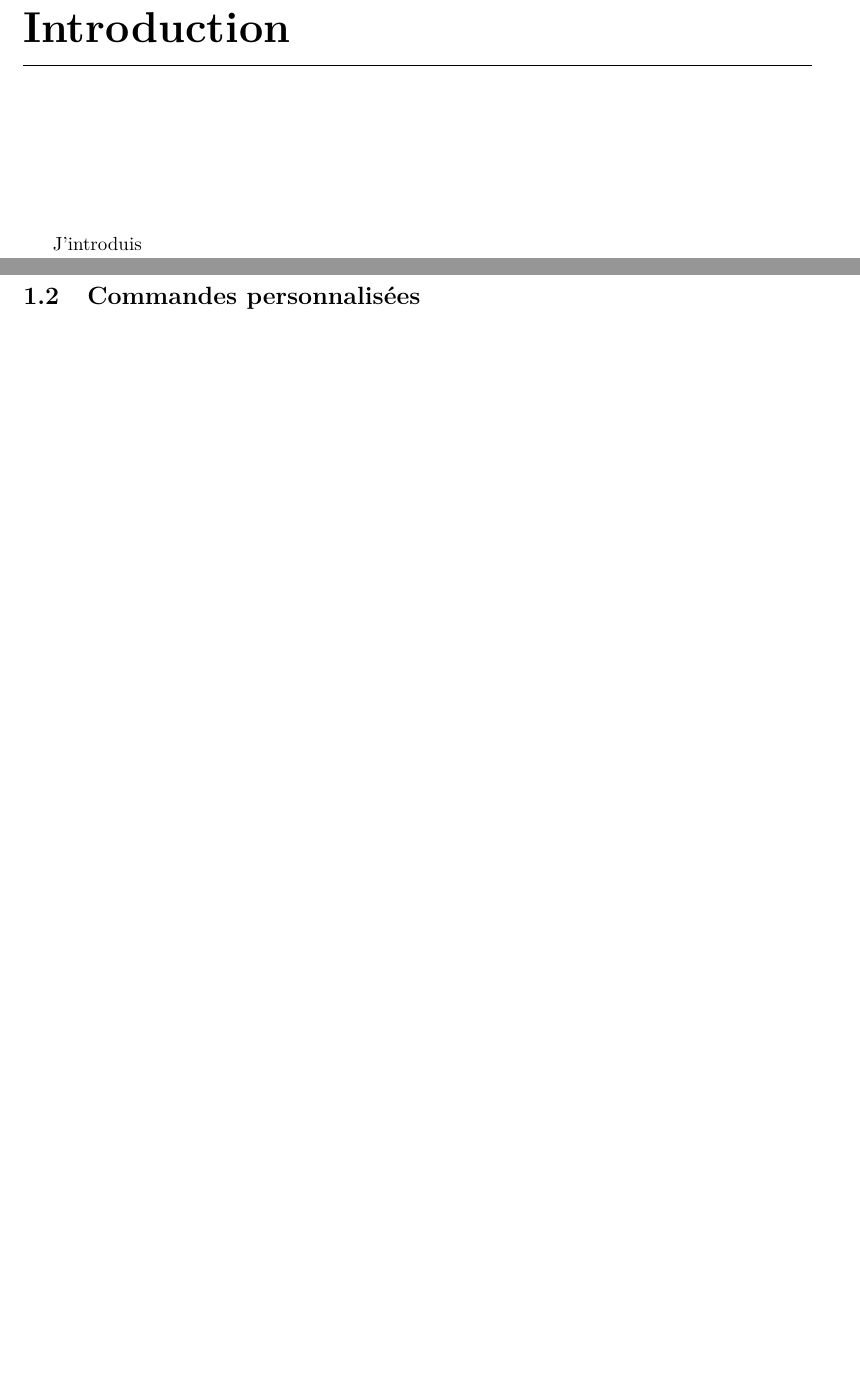
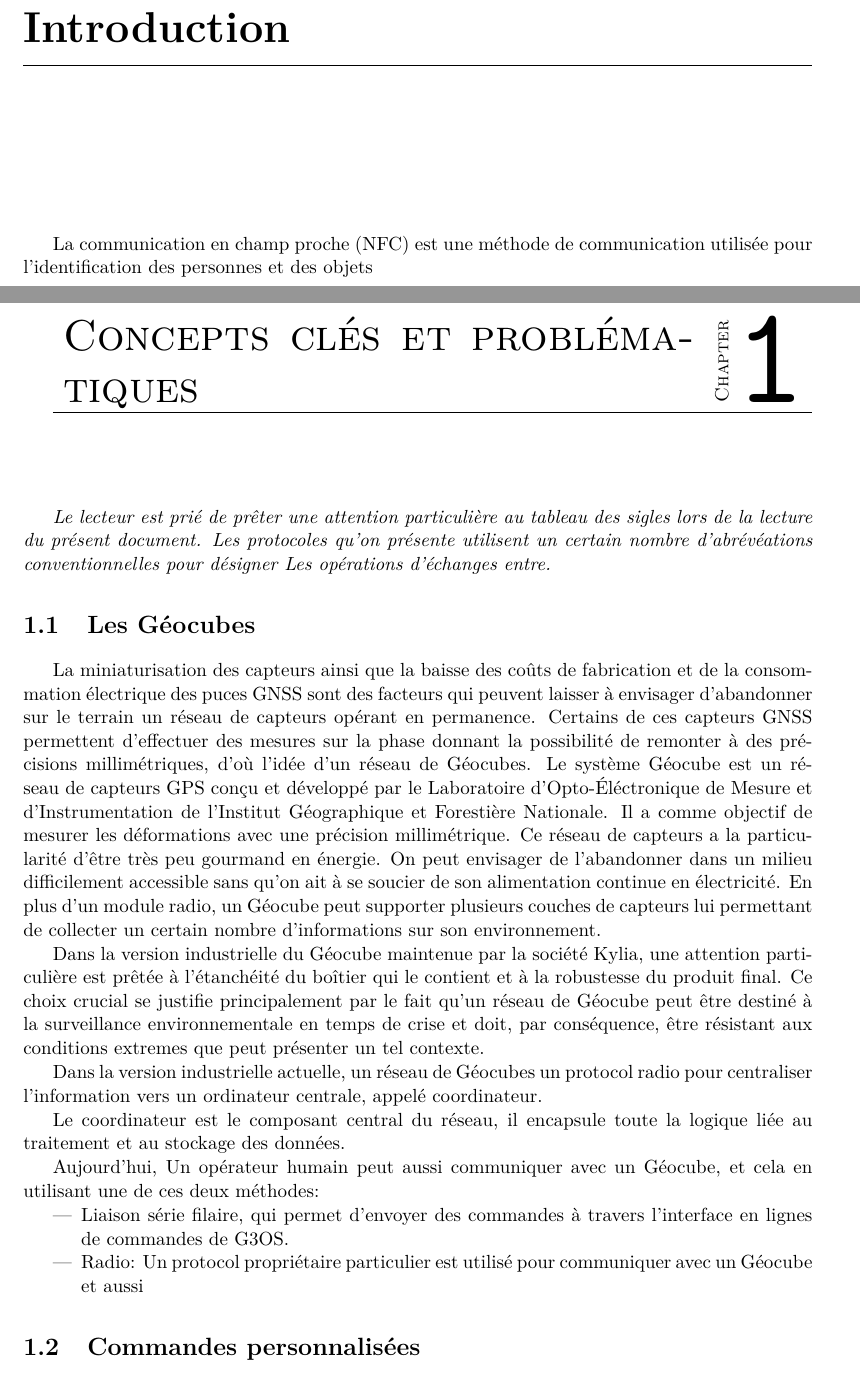
Before and after one commit to mohamedamjad/rapport_tfe, a LaTeX document (latexensg.tex): two parts of pages 17 and 19 of 27 before the commit and two parts of pages 12 and 14 of 22 after it, joined at a grey line, cut so that both start at the same text, the shorter picture padded with empty space. Compiled offline with pdfLaTeX.

Commit message:
ajout de la sous-section Geocube

```diff
--- a/latexensg.tex
+++ b/latexensg.tex
@@ -146,22 +146,37 @@ Tout le personnel du Laboratoire d'Opto-Électronique et de la société KYLIA.
   \addcontentsline{toc}{chapter}{Introduction}
 
   \vspace{1.5cm}
-	J'introduis
+
+	La communication en champ proche (NFC) est une méthode de communication utilisée pour l'identification des personnes et des objets
 
 %-------------------------------------------------------------------------------
 
-\evenchapter[La nouvelle feuille de style \ensg]{La nouvelle feuille\newline de style \ensg}
+\evenchapter[La nouvelle feuille de style \ensg]{Concepts clés et problématiques}
 
-\textit{Dans tout ce qui suit, et sauf mention contraire l'unité de temps utilisée est le ms. \ensg. }
+\textit{Le lecteur est prié de prêter une attention particulière au tableau des sigles lors de la lecture du présent document. Les protocoles qu'on présente utilisent un certain nombre d'abrévéations conventionnelles pour désigner Les opérations d'échanges entre. }
 
-\section{Les fichiers}
+\section{Les Géocubes}
+La miniaturisation des capteurs ainsi que la baisse des coûts de fabrication et de la consommation électrique des puces GNSS sont des facteurs qui peuvent laisser à envisager d'abandonner sur le terrain un réseau de capteurs opérant en permanence. Certains de ces capteurs GNSS permettent d'effectuer des mesures sur la phase donnant la possibilité de remonter à des précisions millimétriques, d'où l'idée d'un réseau de Géocubes. Le système Géocube est un réseau de capteurs GPS conçu et développé par le Laboratoire d'Opto-Éléctronique de Mesure et d'Instrumentation de l'Institut Géographique et Forestière Nationale. Il a comme objectif de mesurer les déformations avec une précision millimétrique. Ce réseau de capteurs a la particularité d'être très peu gourmand en énergie. On peut envisager de l'abandonner dans un milieu difficilement accessible sans qu'on ait à se soucier de son alimentation continue en électricité. En plus d'un module radio, un Géocube peut supporter plusieurs couches de capteurs lui permettant de collecter un certain nombre d'informations sur son environnement.
+
+Dans la version industrielle du Géocube maintenue par la société Kylia, une attention particulière est prêtée à l'étanchéité du boîtier qui le contient et à la robustesse du produit final. Ce choix crucial se justifie principalement par le fait qu'un réseau de Géocube peut être destiné à la surveillance environnementale en temps de crise et doit, par conséquence, être résistant aux conditions extremes que peut présenter un tel contexte.
+
+Dans la version industrielle actuelle, un réseau de Géocubes un protocol radio pour centraliser l'information vers un ordinateur centrale, appelé coordinateur.
+
+Le coordinateur est le composant central du réseau, il encapsule toute la logique liée au traitement et au stockage des données.
+
+Aujourd'hui, Un opérateur humain peut aussi communiquer avec un Géocube, et cela en utilisant une de ces deux méthodes:
+\begin{itemize}
+\item Liaison série filaire, qui permet d'envoyer des commandes  à travers l'interface en lignes de commandes de G3OS.
+\item Radio: Un protocol propriétaire particulier est utilisé pour communiquer avec un Géocube et aussi
+\end{itemize}
+\begin{comment}
 \begin{itemize}
 \item \texttt{themeensg.cls} : contient les personnalisations et macros utiles
 \item \texttt{jury.tex} : pour la feuille de présentation du jury
 \item le dossier \texttt{images} : il doit contenir toutes les images, il contient déjà le dossier logo avec celui de l'\ensg
 \item \texttt{bibliographie.bib} contient la bibliographie
 \end{itemize}
-
+\end{comment}
 \section{Commandes personnalisées}
 
 \begin{itemize}
```
Also changed, not shown: latexensg.pdf, latexensg.tex (8 more changed lines), 6 other files.
